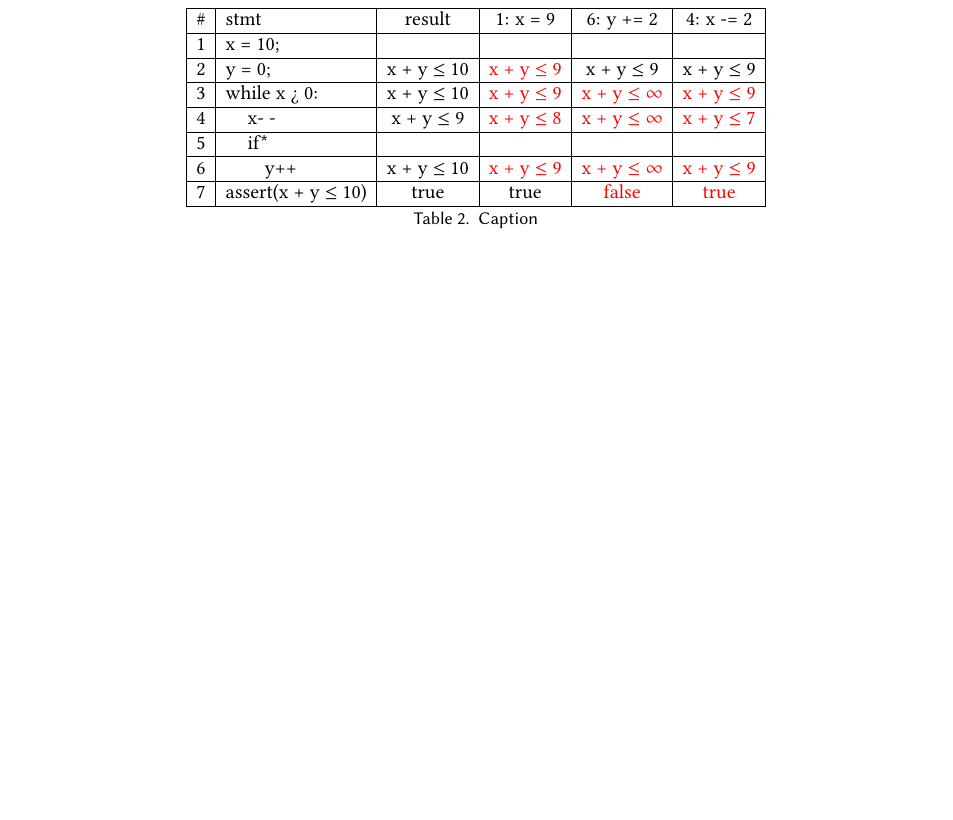
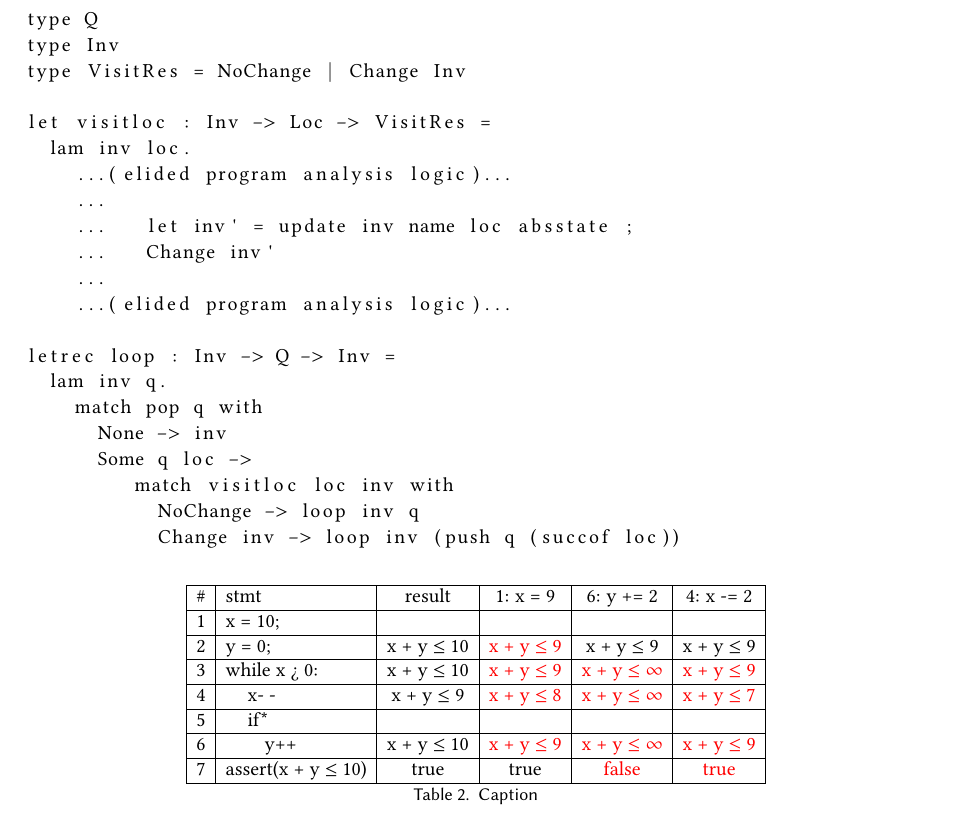
Before and after one commit to cuplv/incdatalog-paper, a LaTeX paper (paper.tex): part of page 2 of 4, cut at the place of the change, the shorter picture padded with empty space. Compiled offline with pdfLaTeX.

Commit message:
first draft of analysis loop: show calls to 'update', to 'push', and to 'pop' in the loop

```diff
--- a/paper.tex
+++ b/paper.tex
@@ -196,6 +196,32 @@ Text of abstract \ldots.
 Programmers who use static analyses in their normal workflow will frequently demand the results of these analyses multiple times. For example, when working on code in an IDE, a programmer may make multiple small edits and request the results of an anlysis after each one. Since these edits are likely to be minor, performing the entire analysis from scratch each time is inefficient. This is a prime application for \textit{incremental computation} (insert typical IC story).
 
 Incremental computation is reasonably well understood for standard Datalog, which can express a small class of analyses. However, more expressiveness is needed to implement complex lattice-based analyses, particularly on infinite-height lattices, such as an interval analysis. We present the Patchwork framework, which extends the Datalog-based approach to allow for incremental implementations of general static analyses.
+
+\begin{figure}
+\begin{lstlisting}
+type Q
+type Inv
+type VisitRes = NoChange | Change Inv
+
+let visitloc : Inv -> Loc -> VisitRes =
+  lam inv loc.
+    ...(elided program analysis logic)...
+    ...
+    ...   let inv' = update inv name loc absstate ;
+    ...   Change inv'
+    ...
+    ...(elided program analysis logic)...
+
+letrec loop : Inv -> Q -> Inv =
+  lam inv q.
+    match pop q with
+      None -> inv
+      Some q loc ->
+         match visitloc loc inv with
+           NoChange -> loop inv q
+           Change inv -> loop inv (push q (succof loc))
+\end{lstlisting}
+\end{figure}
 
 %\newcommand{\TabYes}{\ensuremath{\ding{52}}}
 %\newcommand{\TabNo}{\ensuremath{\ding{53}}}
```
